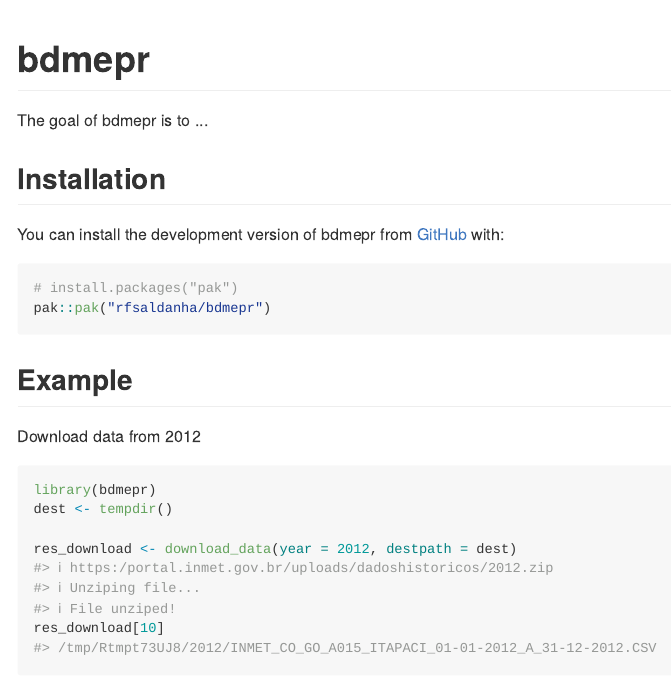
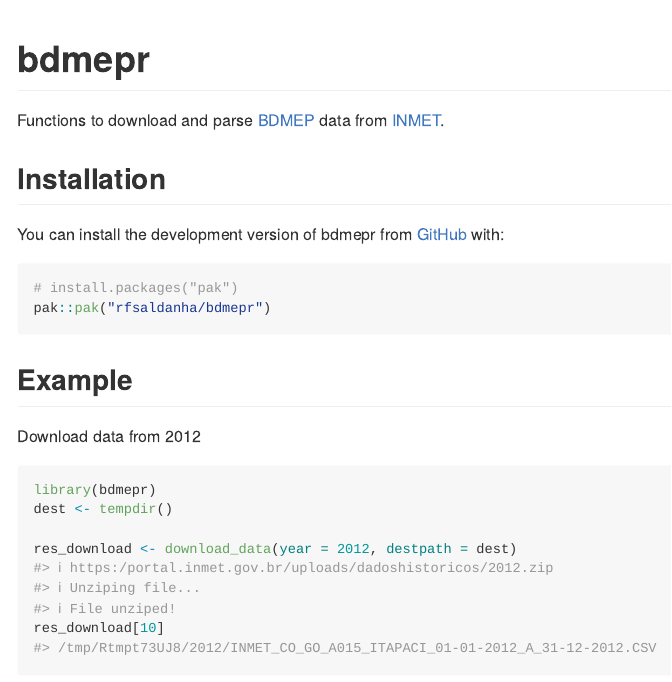
Before and after one commit to rfsaldanha/bdmepr, an R Markdown document (README.Rmd): the page in a window 1100 px wide, from its top. The pictures show the output file README.md that the author committed with the source, drawn offline in the style of GitHub; long lines of code are wrapped.

Commit message:
Update readme

```diff
--- a/README.Rmd
+++ b/README.Rmd
@@ -18,7 +18,7 @@
 <!-- badges: start -->
 <!-- badges: end -->
 
-The goal of bdmepr is to ...
+Functions to download and parse [BDMEP](https://bdmep.inmet.gov.br/) data from [INMET](https://portal.inmet.gov.br/).
 
 ## Installation
 
```
Also changed, not shown: README.md.
